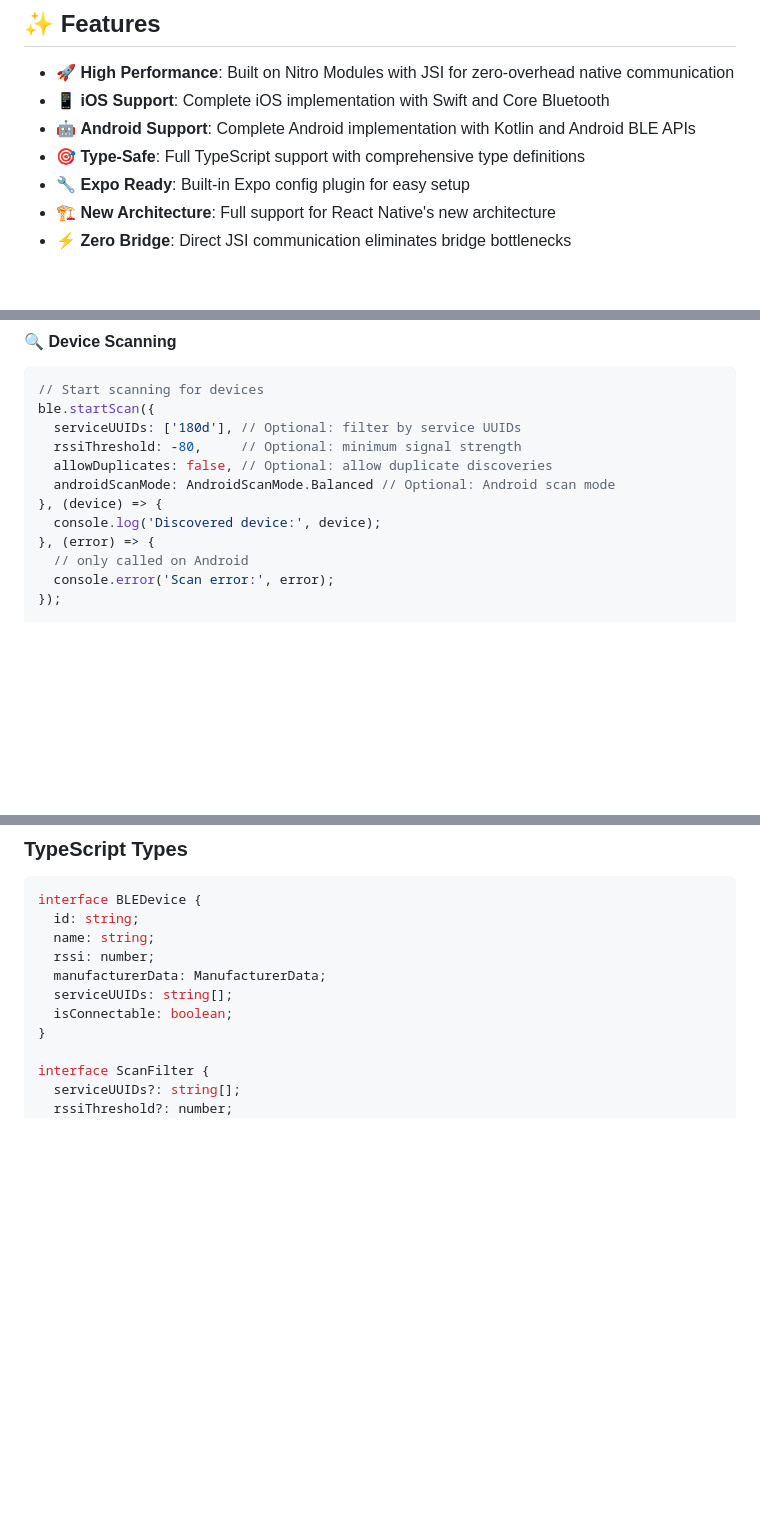
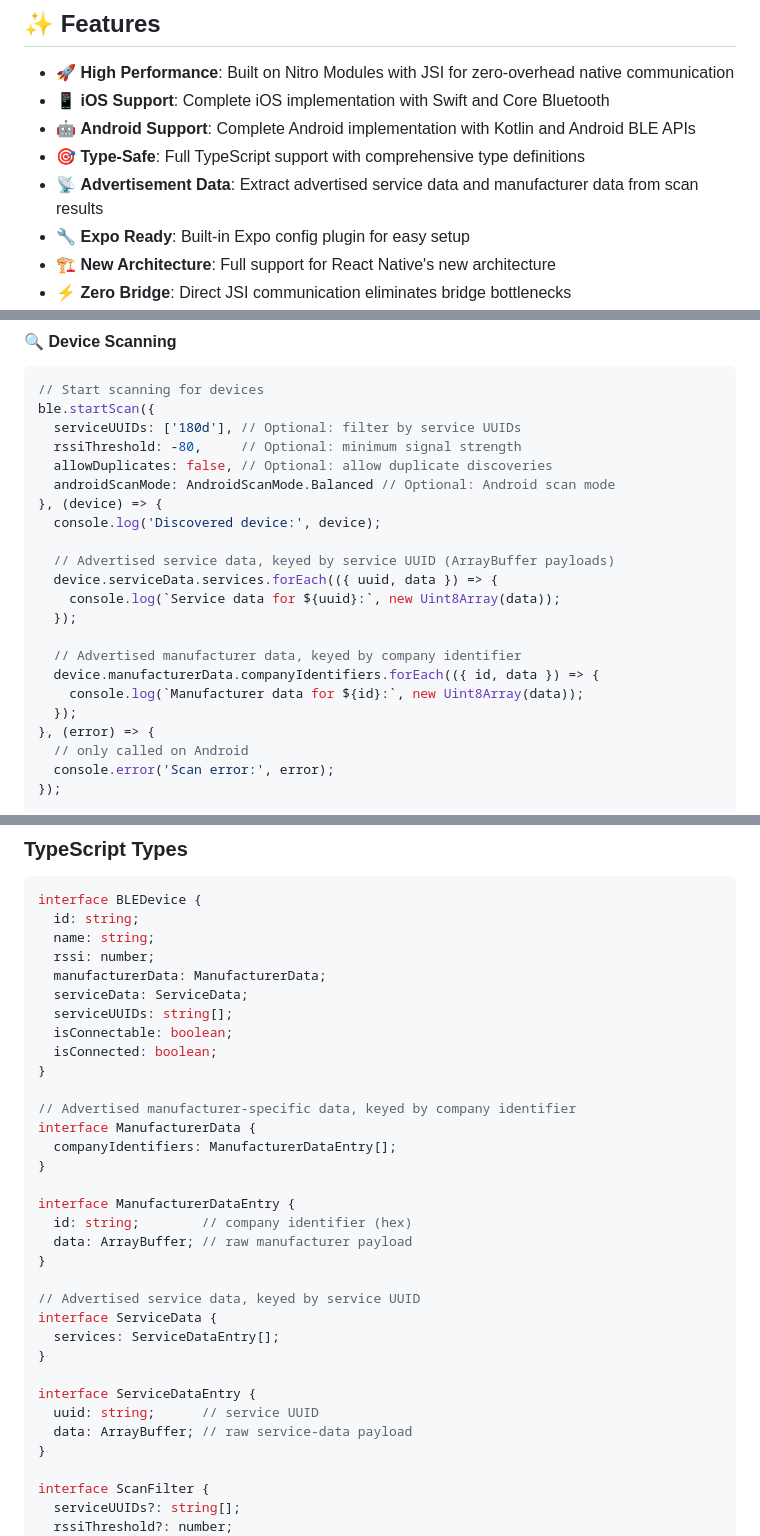
Before and after one commit to zykeco/react-native-ble-nitro, a Markdown page: README.md, 3 parts joined by grey strips. GitHub-like rendering; blank space fills up the shorter version.

Commit message:
docs: updated README

```diff
--- a/README.md
+++ b/README.md
@@ -13,6 +13,7 @@ Originally developed for [Zyke Band](https://zykeband.com?utm_source=github&utm_
 - 📱 **iOS Support**: Complete iOS implementation with Swift and Core Bluetooth
 - 🤖 **Android Support**: Complete Android implementation with Kotlin and Android BLE APIs
 - 🎯 **Type-Safe**: Full TypeScript support with comprehensive type definitions
+- 📡 **Advertisement Data**: Extract advertised service data and manufacturer data from scan results
 - 🔧 **Expo Ready**: Built-in Expo config plugin for easy setup
 - 🏗️ **New Architecture**: Full support for React Native's new architecture
 - ⚡ **Zero Bridge**: Direct JSI communication eliminates bridge bottlenecks
@@ -127,6 +128,16 @@ ble.startScan({
   androidScanMode: AndroidScanMode.Balanced // Optional: Android scan mode
 }, (device) => {
   console.log('Discovered device:', device);
+
+  // Advertised service data, keyed by service UUID (ArrayBuffer payloads)
+  device.serviceData.services.forEach(({ uuid, data }) => {
+    console.log(`Service data for ${uuid}:`, new Uint8Array(data));
+  });
+
+  // Advertised manufacturer data, keyed by company identifier
+  device.manufacturerData.companyIdentifiers.forEach(({ id, data }) => {
+    console.log(`Manufacturer data for ${id}:`, new Uint8Array(data));
+  });
 }, (error) => {
   // only called on Android
   console.error('Scan error:', error);
@@ -427,8 +438,30 @@ interface BLEDevice {
   name: string;
   rssi: number;
   manufacturerData: ManufacturerData;
+  serviceData: ServiceData;
   serviceUUIDs: string[];
   isConnectable: boolean;
+  isConnected: boolean;
+}
+
+// Advertised manufacturer-specific data, keyed by company identifier
+interface ManufacturerData {
+  companyIdentifiers: ManufacturerDataEntry[];
+}
+
+interface ManufacturerDataEntry {
+  id: string;        // company identifier (hex)
+  data: ArrayBuffer; // raw manufacturer payload
+}
+
+// Advertised service data, keyed by service UUID
+interface ServiceData {
+  services: ServiceDataEntry[];
+}
+
+interface ServiceDataEntry {
+  uuid: string;      // service UUID
+  data: ArrayBuffer; // raw service-data payload
 }
 
 interface ScanFilter {
```
